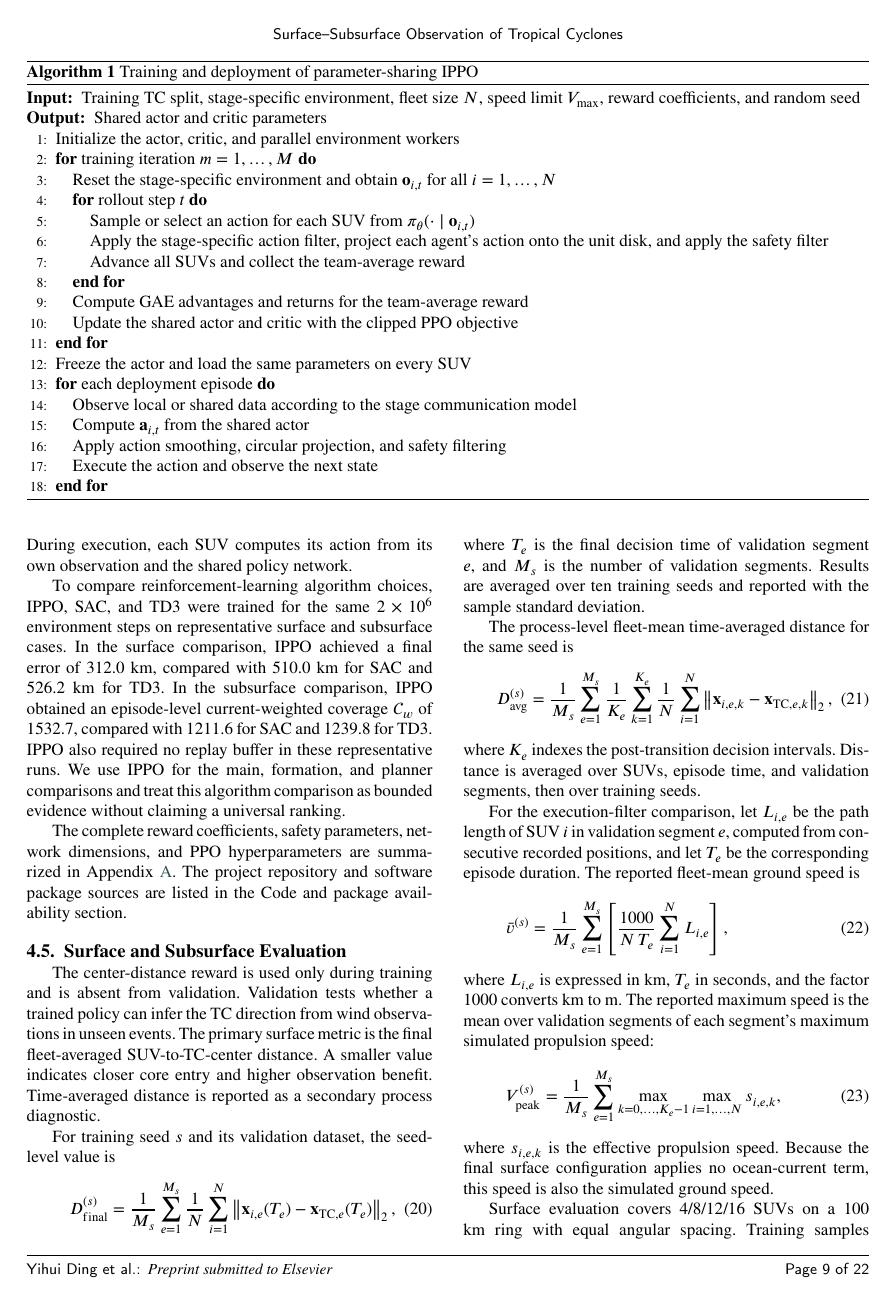
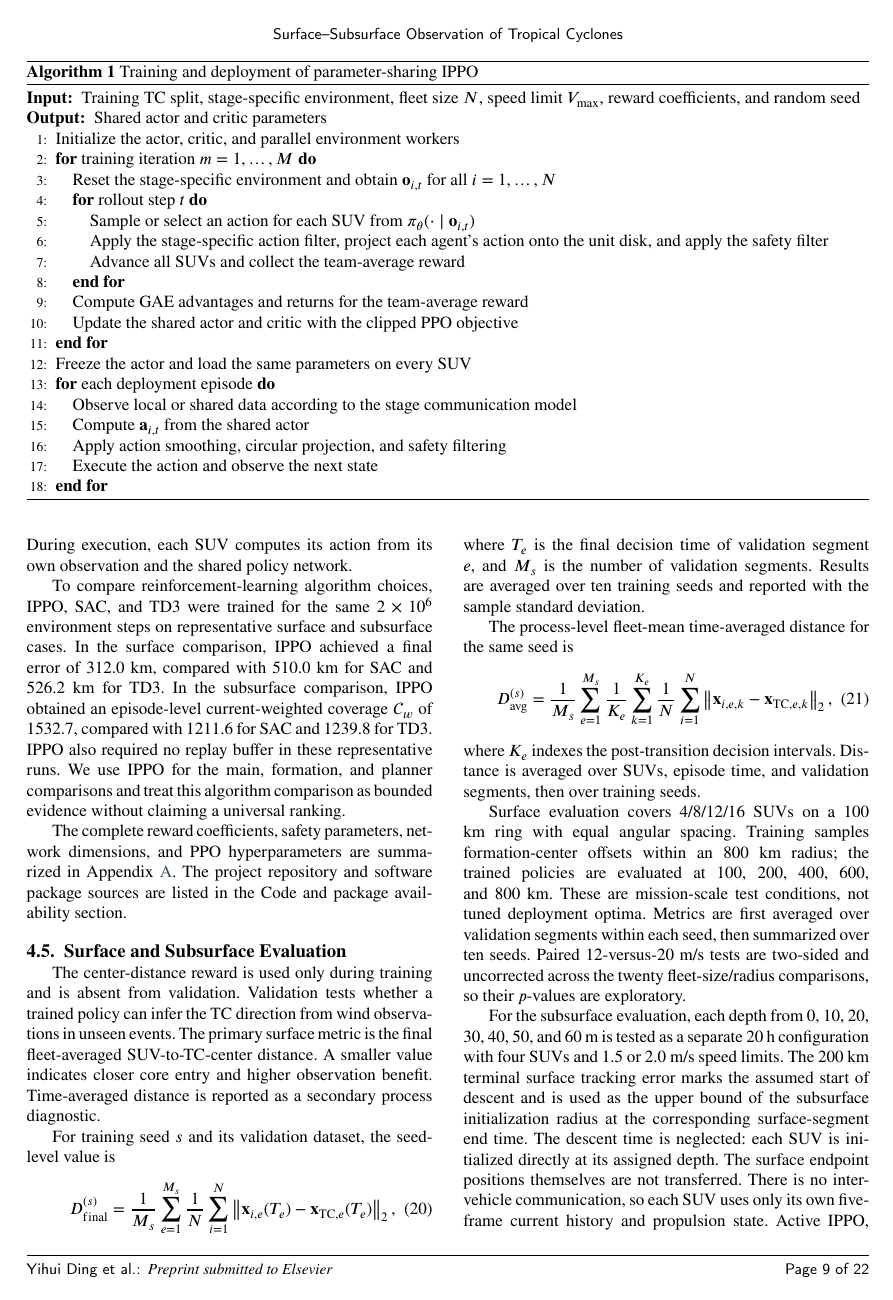
Before and after one commit to DYHAI/SUV-MARL-TC, a LaTeX paper (paper/main.tex): page 10 of 23. Compiled offline with pdfLaTeX.

Commit message:
Remove mean and maximum speed equations

```diff
--- a/paper/main.tex
+++ b/paper/main.tex
@@ -1131,34 +1131,6 @@ D_{\mathrm{avg}}^{(s)}
 where \(K_e\) indexes the post-transition decision intervals. Distance is
 averaged over SUVs, episode time, and validation segments, then over training
 seeds.
-
-For the execution-filter comparison, let \(L_{i,e}\) be the path length of
-SUV \(i\) in validation segment \(e\), computed from consecutive recorded
-positions, and let \(T_e\) be the corresponding episode duration. The reported
-fleet-mean ground speed is
-\begin{equation}
-\bar v^{(s)}
-=
-\frac{1}{M_s}\sum_{e=1}^{M_s}
-\left[
-\frac{1000}{N\,T_e}\sum_{i=1}^{N}L_{i,e}
-\right],
-\label{eq:mean_ground_speed}
-\end{equation}
-where \(L_{i,e}\) is expressed in km, \(T_e\) in seconds, and the factor 1000
-converts km to m. The reported maximum speed is the mean over validation
-segments of each segment's maximum simulated propulsion speed:
-\begin{equation}
-V_{\mathrm{peak}}^{(s)}
-=
-\frac{1}{M_s}\sum_{e=1}^{M_s}
-\max_{k=0,\ldots,K_e-1}
-\max_{i=1,\ldots,N}s_{i,e,k},
-\label{eq:max_ground_speed}
-\end{equation}
-where \(s_{i,e,k}\) is the effective propulsion speed. Because the final
-surface configuration applies no ocean-current term, this speed is also the
-simulated ground speed.
 
 Surface evaluation covers 4/8/12/16 SUVs on a 100 km ring with equal angular
 spacing. Training samples formation-center offsets within an 800 km radius;
```
Also changed, not shown: 1 other file.
